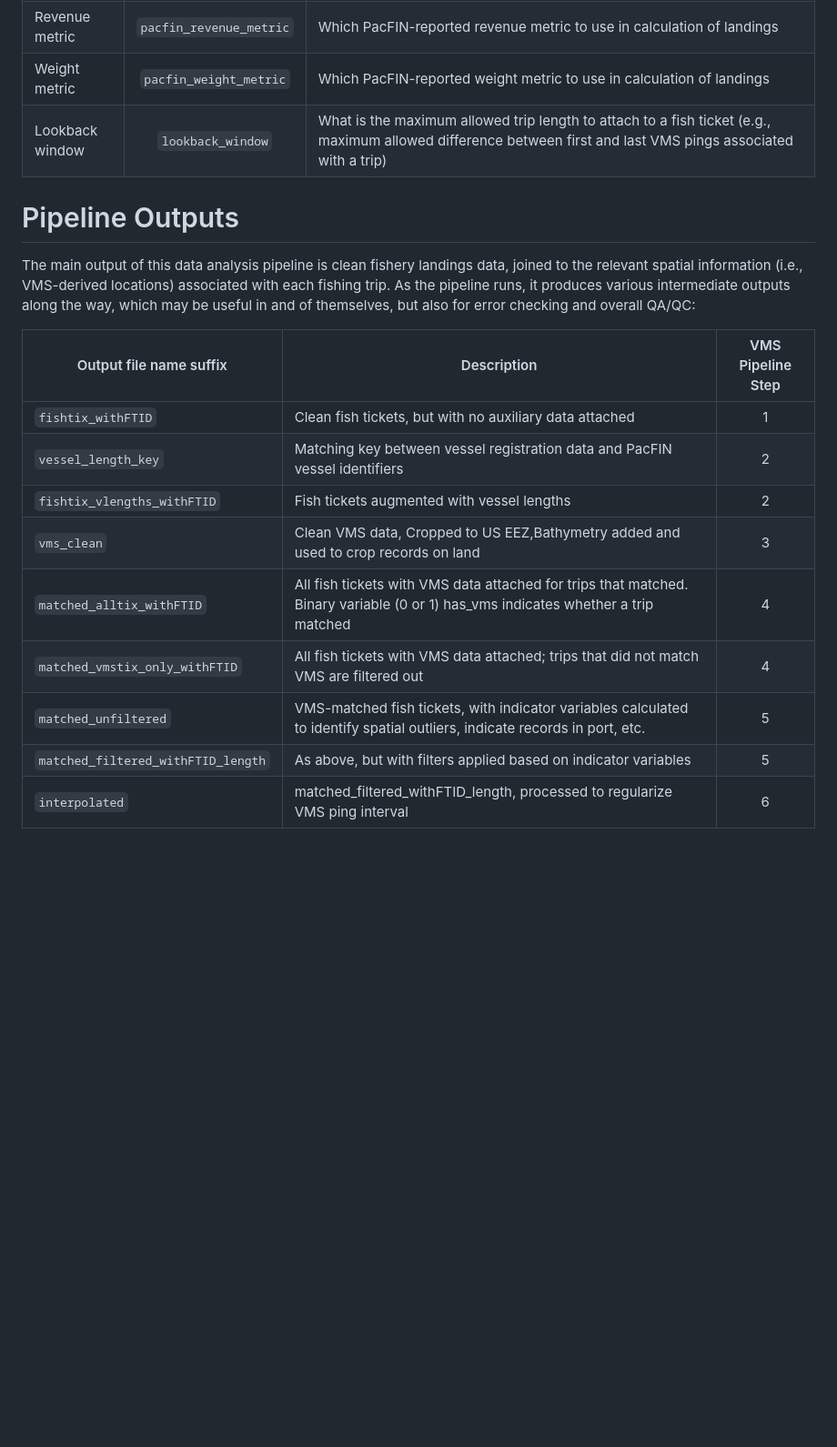
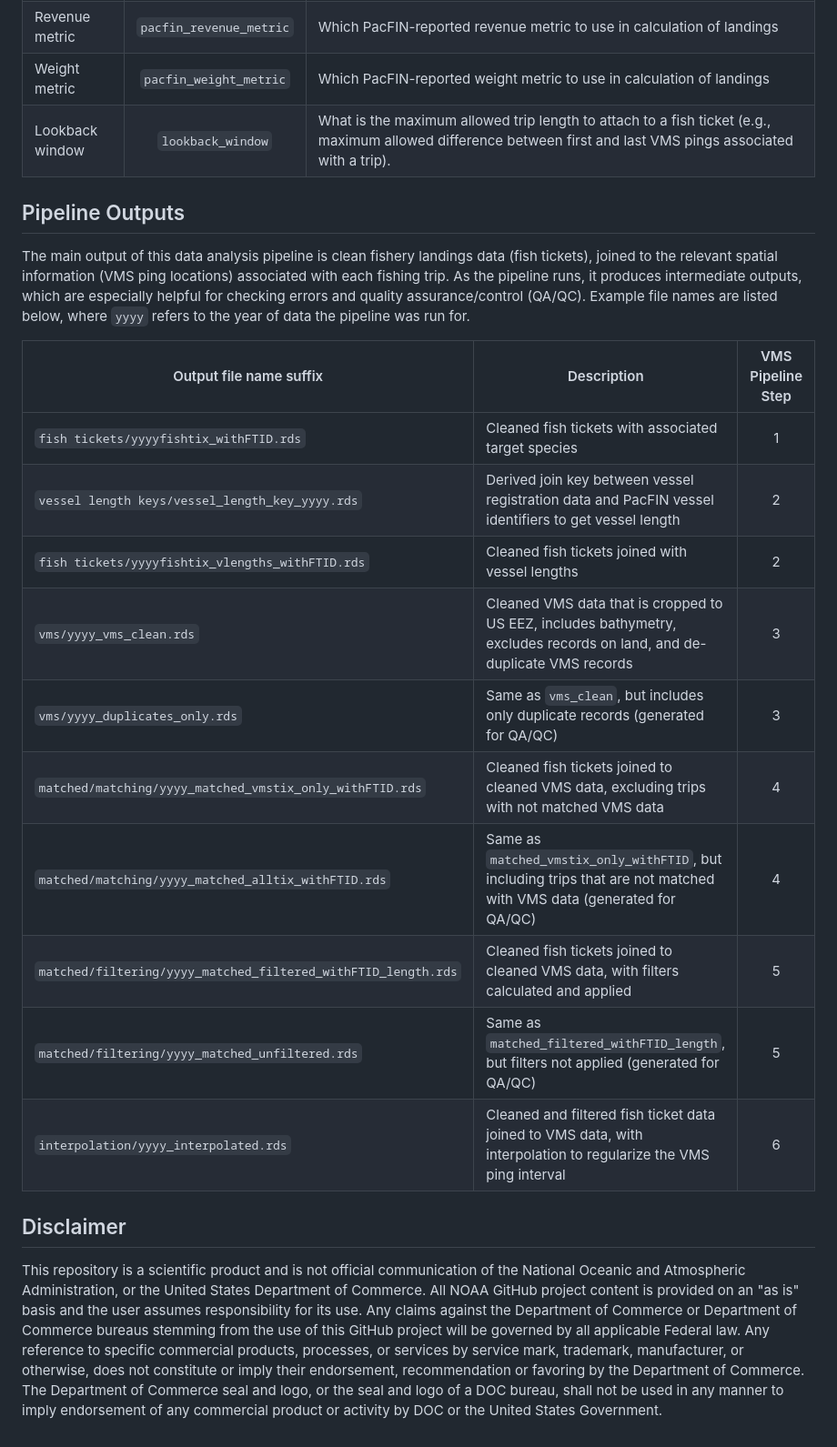
Before and after one commit to noaa-nwfsc/VMS-pipeline, a Markdown page: README.md, the part around one of its changes. Shown at 91% size. Rendered like a GitHub page; blank space fills up the shorter version.

Commit message:
readme updates per Brooke's comments in issue #27

```diff
--- a/README.md
+++ b/README.md
@@ -24,20 +35,25 @@ Each individual process step (i.e., Steps 01-06 in the `process steps` folder) c
 | Target cutoff    | `target_cutoff` | Determines how the target species of each trip is calculated. For trips that land multiple species, how much "more important" does your target need to be than the species with the second greatest catch? Expressed as a ratio. |
 | Revenue metric | `pacfin_revenue_metric` | Which PacFIN-reported revenue metric to use in calculation of landings |
 | Weight metric | `pacfin_weight_metric` | Which PacFIN-reported weight metric to use in calculation of landings |
-| Lookback window | `lookback_window` | What is the maximum allowed trip length to attach to a fish ticket (e.g., maximum allowed difference between first and last VMS pings associated with a trip) |
+| Lookback window | `lookback_window` | What is the maximum allowed trip length to attach to a fish ticket (e.g., maximum allowed difference between first and last VMS pings associated with a trip). |
 
-# Pipeline Outputs
+## Pipeline Outputs
 
-The main output of this data analysis pipeline is clean fishery landings data, joined to the relevant spatial information (i.e., VMS-derived locations) associated with each fishing trip. As the pipeline runs, it produces various intermediate outputs along the way, which may be useful in and of themselves, but also for error checking and overall QA/QC:
+The main output of this data analysis pipeline is clean fishery landings data (fish tickets), joined to the relevant spatial information (VMS ping locations) associated with each fishing trip. As the pipeline runs, it produces intermediate outputs, which are especially helpful for checking errors and quality assurance/control (QA/QC). Example file names are listed below, where `yyyy` refers to the year of data the pipeline was run for.
 
 | Output file name suffix | Description | VMS Pipeline Step |
 | -------- | ------- | :---: |
-| `fishtix_withFTID` | Clean fish tickets, but with no auxiliary data attached | 1 |
-| `vessel_length_key` | Matching key between vessel registration data and PacFIN vessel identifiers | 2 |
-| `fishtix_vlengths_withFTID` | Fish tickets augmented with vessel lengths | 2 |
-| `vms_clean` | Clean VMS data, Cropped to US EEZ,Bathymetry added and used to crop records on land | 3 |
-| `matched_alltix_withFTID` | All fish tickets with VMS data attached for trips that matched. Binary variable (0 or 1) has_vms indicates whether a trip matched | 4 |
-| `matched_vmstix_only_withFTID` | All fish tickets with VMS data attached; trips that did not match VMS are filtered out | 4 |
-| `matched_unfiltered` | VMS-matched fish tickets, with indicator variables calculated to identify spatial outliers, indicate records in port, etc. | 5 |
-| `matched_filtered_withFTID_length` | As above, but with filters applied based on indicator variables | 5 |
-| `interpolated` | matched_filtered_withFTID_length, processed to regularize VMS ping interval | 6 |
+| `fish tickets/yyyyfishtix_withFTID.rds` | Cleaned fish tickets with associated target species | 1 |
+| `vessel length keys/vessel_length_key_yyyy.rds` | Derived join key between vessel registration data and PacFIN vessel identifiers to get vessel length | 2 |
+| `fish tickets/yyyyfishtix_vlengths_withFTID.rds` | Cleaned fish tickets joined with vessel lengths | 2 |
+| `vms/yyyy_vms_clean.rds` | Cleaned VMS data that is cropped to US EEZ, includes bathymetry, excludes records on land, and de-duplicate VMS records | 3 |
+| `vms/yyyy_duplicates_only.rds` | Same as `vms_clean`, but includes only duplicate records (generated for QA/QC) | 3 |
+| `matched/matching/yyyy_matched_vmstix_only_withFTID.rds` | Cleaned fish tickets joined to cleaned VMS data, excluding trips with not matched VMS data | 4 |
+| `matched/matching/yyyy_matched_alltix_withFTID.rds` | Same as `matched_vmstix_only_withFTID`, but including trips that are not matched with VMS data (generated for QA/QC) | 4 |
+| `matched/filtering/yyyy_matched_filtered_withFTID_length.rds` | Cleaned fish tickets joined to cleaned VMS data, with filters calculated and applied | 5 |
+| `matched/filtering/yyyy_matched_unfiltered.rds` | Same as `matched_filtered_withFTID_length`, but filters not applied (generated for QA/QC) | 5 |
+| `interpolation/yyyy_interpolated.rds` | Cleaned and filtered fish ticket data joined to VMS data, with interpolation to regularize the VMS ping interval | 6 |
+
+## Disclaimer
+
+This repository is a scientific product and is not official communication of the National Oceanic and Atmospheric Administration, or the United States Department of Commerce. All NOAA GitHub project content is provided on an "as is" basis and the user assumes responsibility for its use. Any claims against the Department of Commerce or Department of Commerce bureaus stemming from the use of this GitHub project will be governed by all applicable Federal law. Any reference to specific commercial products, processes, or services by service mark, trademark, manufacturer, or otherwise, does not constitute or imply their endorsement, recommendation or favoring by the Department of Commerce. The Department of Commerce seal and logo, or the seal and logo of a DOC bureau, shall not be used in any manner to imply endorsement of any commercial product or activity by DOC or the United States Government.
```
Also changed, not shown: other parts of README.md (+20 -9 lines).
